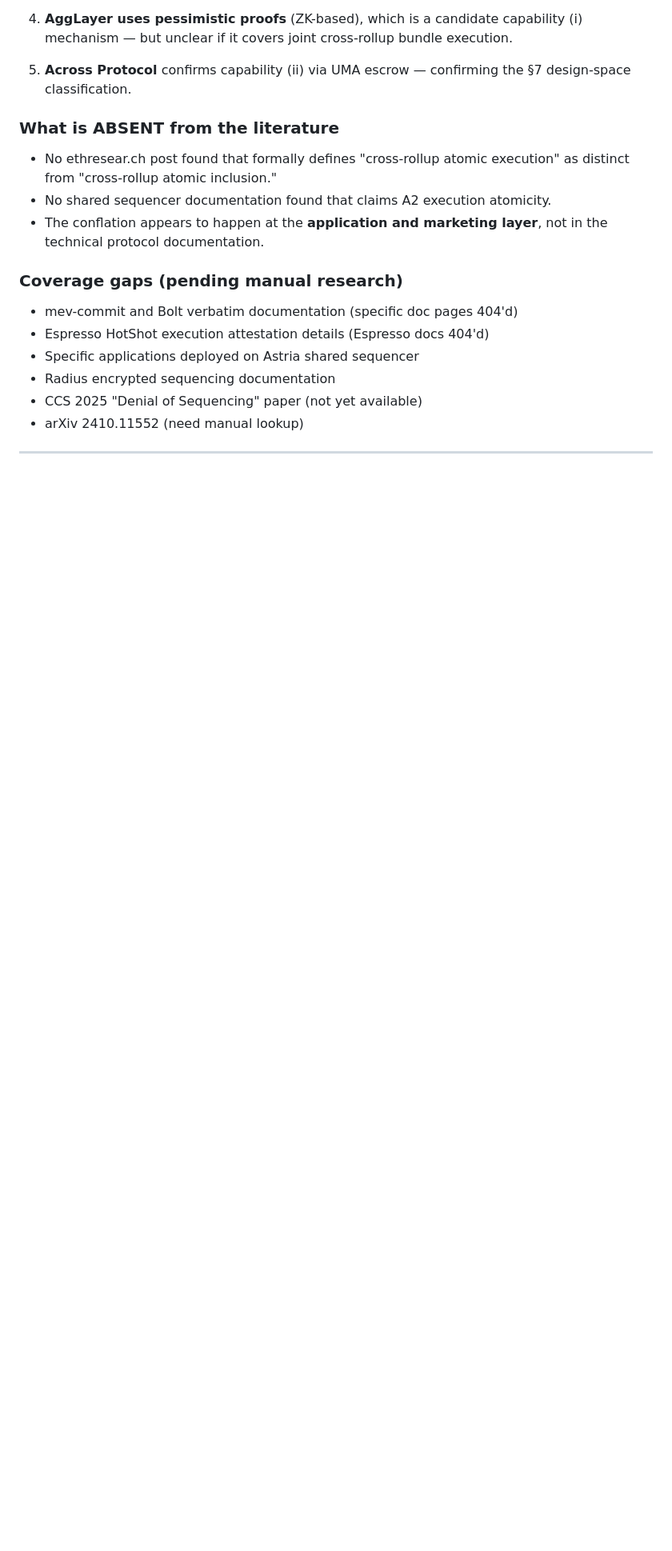
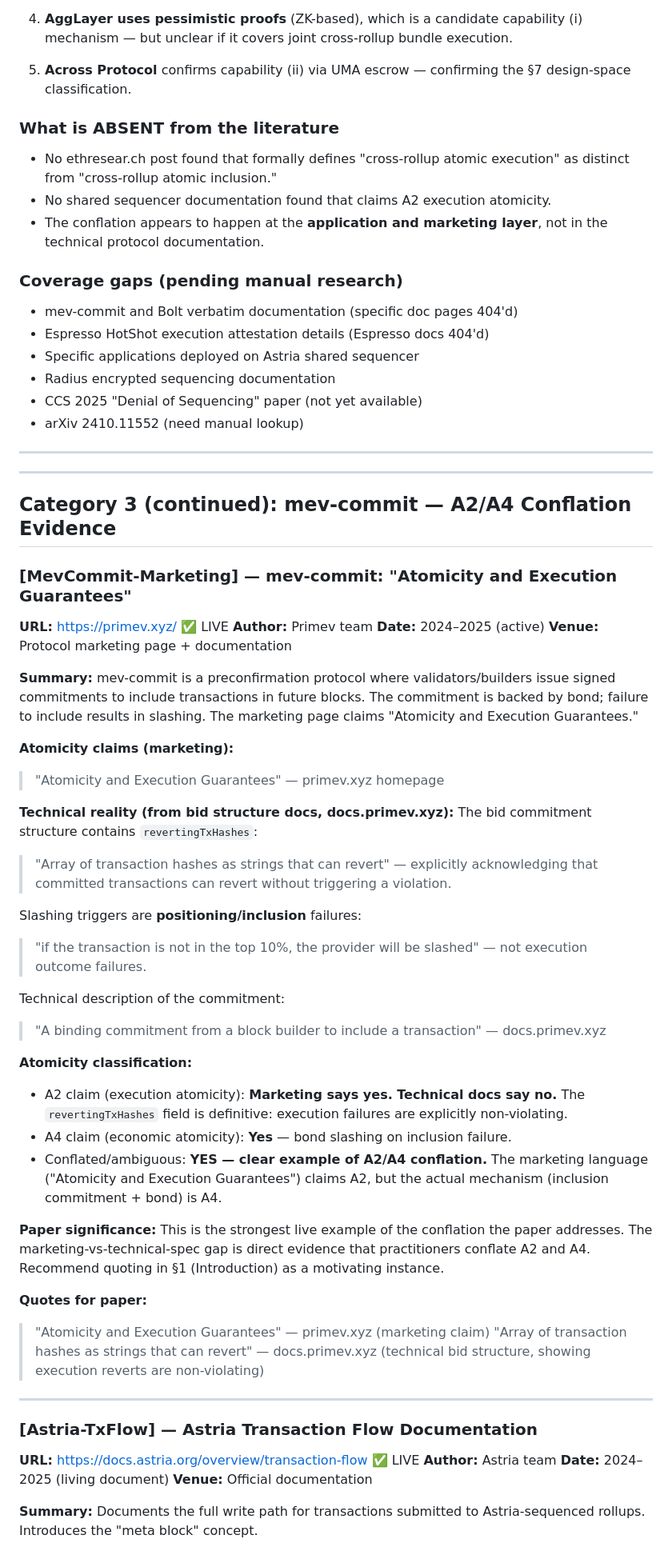
Before and after one commit to Andrewyzzz/s-p-roll-up, a Markdown page: survey/bibliography/annotated_bibliography_v1.md, the part around one of its changes. Shown at 80% size. Drawn GitHub-style; blank space fills up the shorter version.

```diff
--- a/survey/bibliography/annotated_bibliography_v1.md
+++ b/survey/bibliography/annotated_bibliography_v1.md
@@ -342,3 +343,65 @@ methods.
 
 ---
 
+---
+
+## Category 3 (continued): mev-commit — A2/A4 Conflation Evidence
+
+### [MevCommit-Marketing] — mev-commit: "Atomicity and Execution Guarantees"
+**URL:** https://primev.xyz/ ✅ LIVE
+**Author:** Primev team
+**Date:** 2024–2025 (active)
+**Venue:** Protocol marketing page + documentation
+
+**Summary:** mev-commit is a preconfirmation protocol where validators/builders
+issue signed commitments to include transactions in future blocks. The
+commitment is backed by bond; failure to include results in slashing. The
+marketing page claims "Atomicity and Execution Guarantees."
+
+**Atomicity claims (marketing):**
+> "Atomicity and Execution Guarantees" — primev.xyz homepage
+
+**Technical reality (from bid structure docs, docs.primev.xyz):**
+The bid commitment structure contains `revertingTxHashes`:
+> "Array of transaction hashes as strings that can revert"
+— explicitly acknowledging that committed transactions can revert without
+triggering a violation.
+
+Slashing triggers are **positioning/inclusion** failures:
+> "if the transaction is not in the top 10%, the provider will be slashed"
+— not execution outcome failures.
+
+Technical description of the commitment:
+> "A binding commitment from a block builder to include a transaction"
+— docs.primev.xyz
+
+**Atomicity classification:**
+- A2 claim (execution atomicity): **Marketing says yes. Technical docs say no.**
+  The `revertingTxHashes` field is definitive: execution failures are explicitly
+  non-violating.
+- A4 claim (economic atomicity): **Yes** — bond slashing on inclusion failure.
+- Conflated/ambiguous: **YES — clear example of A2/A4 conflation.** The
+  marketing language ("Atomicity and Execution Guarantees") claims A2, but
+  the actual mechanism (inclusion commitment + bond) is A4.
+
+**Paper significance:** This is the strongest live example of the conflation
+the paper addresses. The marketing-vs-technical-spec gap is direct evidence
+that practitioners conflate A2 and A4. Recommend quoting in §1 (Introduction)
+as a motivating instance.
+
+**Quotes for paper:**
+> "Atomicity and Execution Guarantees" — primev.xyz (marketing claim)
+> "Array of transaction hashes as strings that can revert" — docs.primev.xyz
+> (technical bid structure, showing execution reverts are non-violating)
+
+---
+
+### [Astria-TxFlow] — Astria Transaction Flow Documentation
+**URL:** https://docs.astria.org/overview/transaction-flow ✅ LIVE
+**Author:** Astria team
+**Date:** 2024–2025 (living document)
+**Venue:** Official documentation
+
+**Summary:** Documents the full write path for transactions submitted to
+Astria-sequenced rollups. Introduces the "meta block" concept.
+
```
Also changed, not shown: other parts of survey/bibliography/annotated_bibliography_v1.md (+68 -1 lines), survey/candidates/survey_results_v2.md (added, +305 -0 lines).
